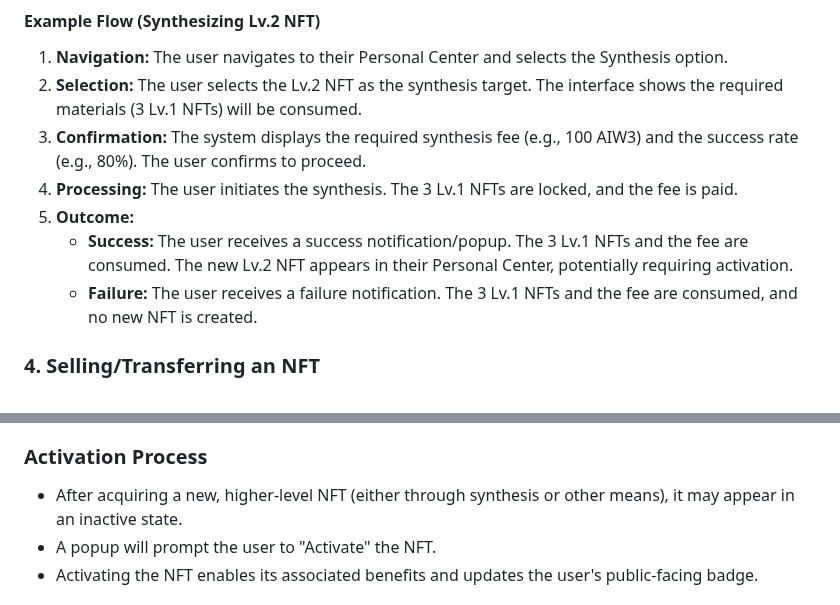
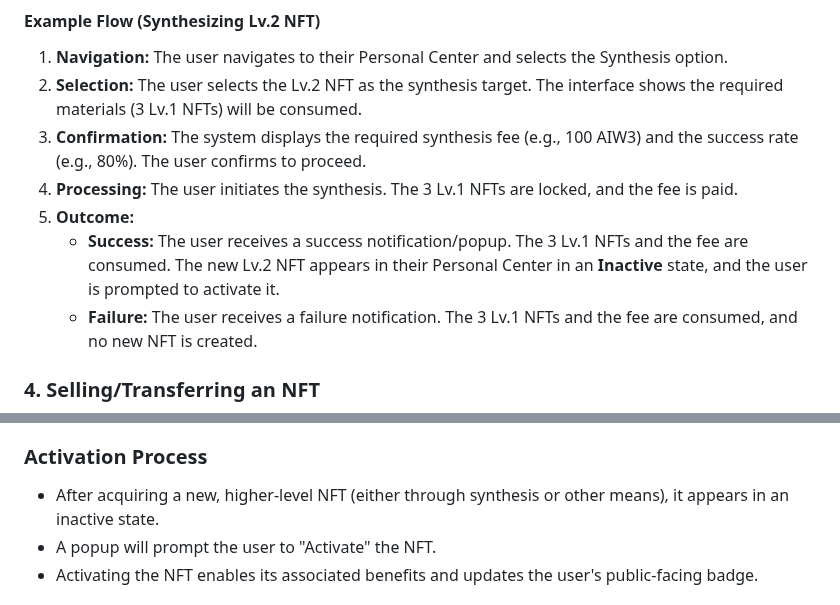
Before and after one commit to ljg-cqu/aiw3-nft-solana, a Markdown page: docs/manual.md, 2 parts joined by grey strips. GitHub-like rendering.

Commit message:
docs: Clarify NFT activation process in manual
Co-authored-by: aider (openrouter/google/gemini-2.5-pro) <aider@aider.chat>

```diff
--- a/docs/manual.md
+++ b/docs/manual.md
@@ -155,7 +155,7 @@ This section details the specific actions users can take regarding their NFTs, o
 3.  **Confirmation:** The system displays the required synthesis fee (e.g., 100 AIW3) and the success rate (e.g., 80%). The user confirms to proceed.
 4.  **Processing:** The user initiates the synthesis. The 3 Lv.1 NFTs are locked, and the fee is paid.
 5.  **Outcome:**
-    -   **Success:** The user receives a success notification/popup. The 3 Lv.1 NFTs and the fee are consumed. The new Lv.2 NFT appears in their Personal Center, potentially requiring activation.
+    -   **Success:** The user receives a success notification/popup. The 3 Lv.1 NFTs and the fee are consumed. The new Lv.2 NFT appears in their Personal Center in an **Inactive** state, and the user is prompted to activate it.
     -   **Failure:** The user receives a failure notification. The 3 Lv.1 NFTs and the fee are consumed, and no new NFT is created.
 
 ### 4. Selling/Transferring an NFT
@@ -185,7 +185,7 @@ The Personal Center is the main hub for a user to manage their NFTs. From here,
 
 ### Activation Process
 
--   After acquiring a new, higher-level NFT (either through synthesis or other means), it may appear in an inactive state.
+-   After acquiring a new, higher-level NFT (either through synthesis or other means), it appears in an inactive state.
 -   A popup will prompt the user to "Activate" the NFT.
 -   Activating the NFT enables its associated benefits and updates the user's public-facing badge.
 
```
